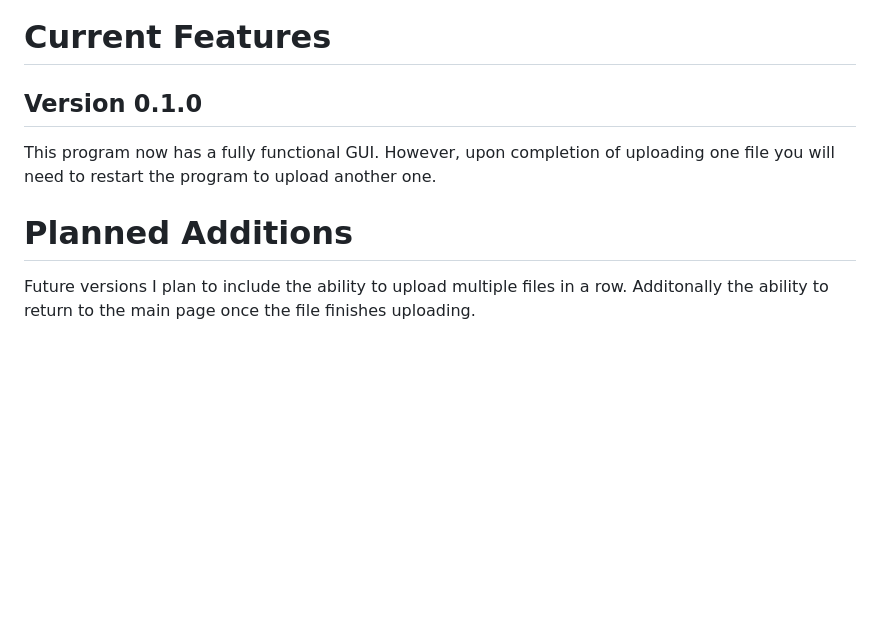
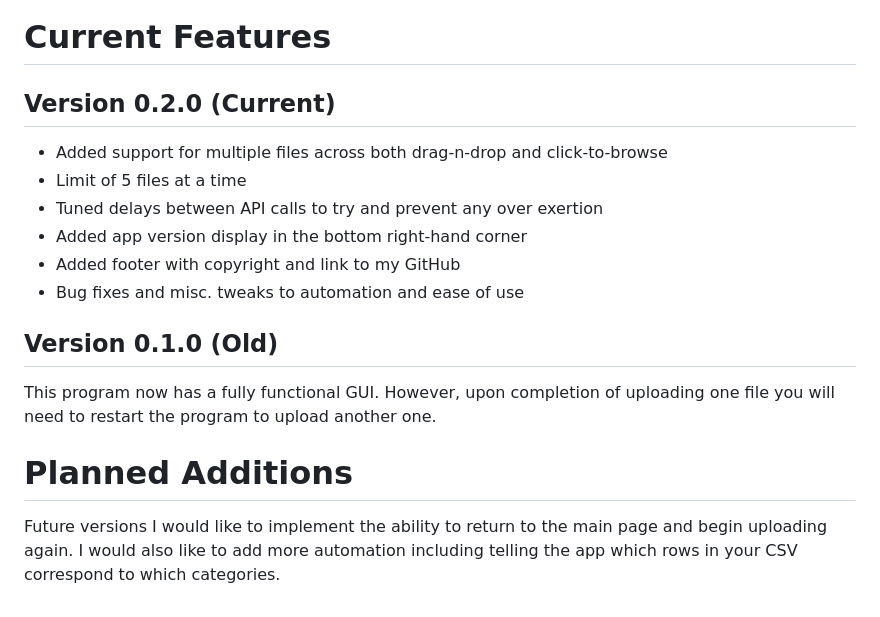
Before and after one commit to Dbevan770/bank-tracker, a Markdown page: README.md, the part around the change. Drawn GitHub-style; blank space fills up the shorter version.

Commit message:
App version 0.2.0 support for multiple files uploaded at once.

```diff
--- a/README.md
+++ b/README.md
@@ -75,8 +75,16 @@ You can then format the data further to make it look nicer:
 
 
 # Current Features
-## Version 0.1.0
+## Version 0.2.0 (Current)
++ Added support for multiple files across both drag-n-drop and click-to-browse
++ Limit of 5 files at a time
++ Tuned delays between API calls to try and prevent any over exertion
++ Added app version display in the bottom right-hand corner
++ Added footer with copyright and link to my GitHub
++ Bug fixes and misc. tweaks to automation and ease of use
+
+## Version 0.1.0 (Old)
 This program now has a fully functional GUI. However, upon completion of uploading one file you will need to restart the program to upload another one.
 
 # Planned Additions
-Future versions I plan to include the ability to upload multiple files in a row. Additonally the ability to return to the main page once the file finishes uploading.
+Future versions I would like to implement the ability to return to the main page and begin uploading again. I would also like to add more automation including telling the app which rows in your CSV correspond to which categories.
```
Also changed, not shown: GitHub-Logo.png (added), web/GitHub-Mark-Light-120px-plus.png (added), 4 other files.
